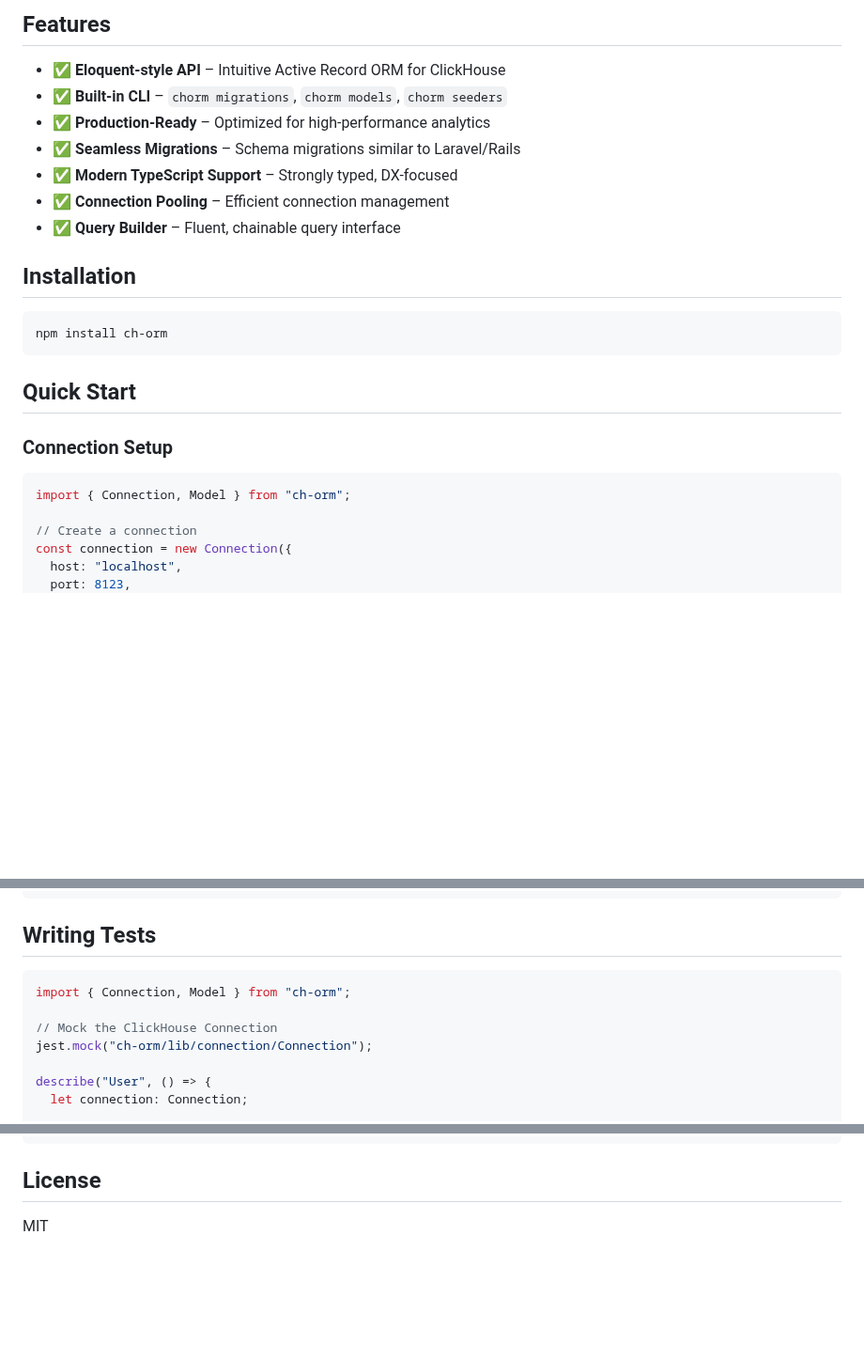
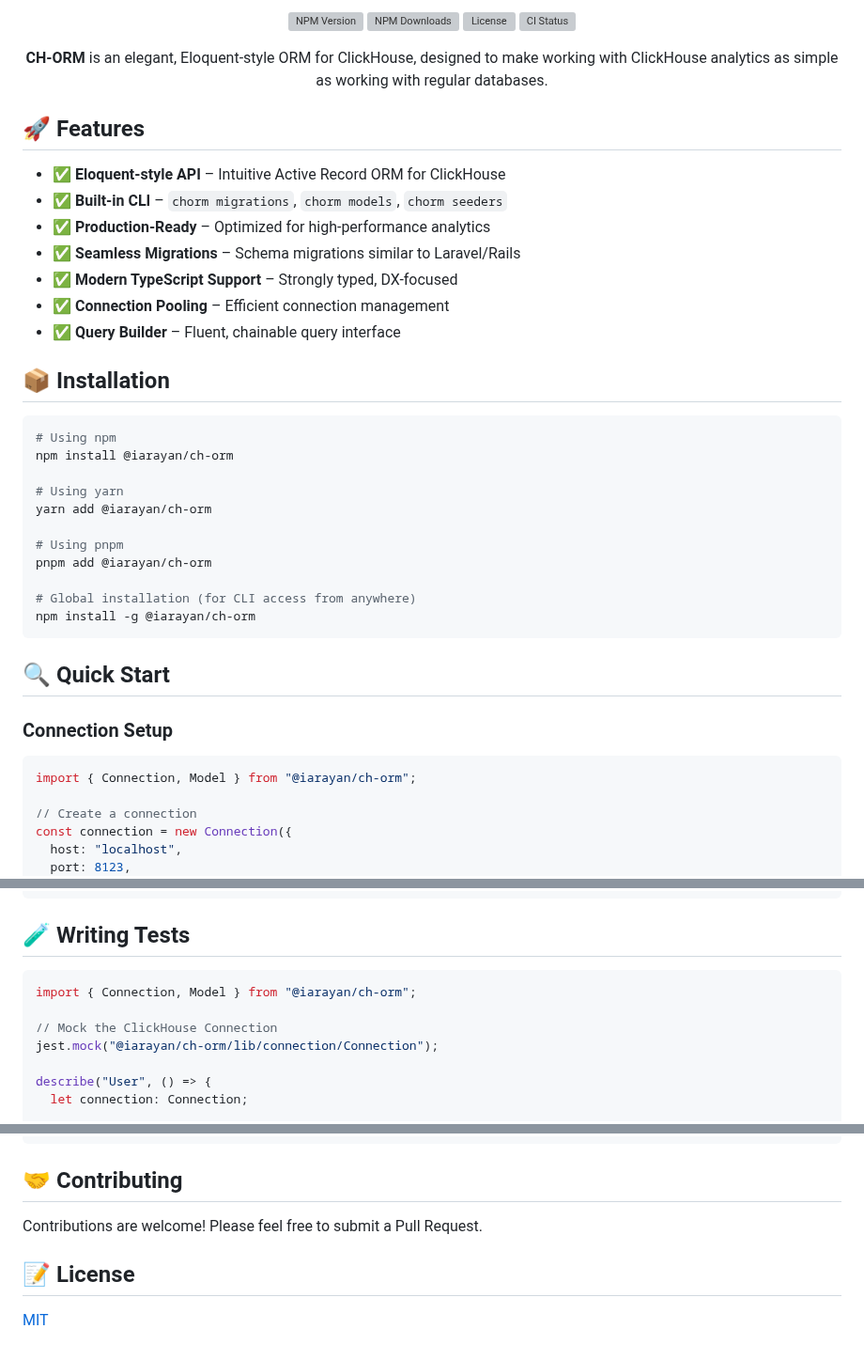
Before and after one commit to IARayan/ch-orm, a Markdown page: README.md, 3 parts joined by grey strips. Shown at 94% size. Rendered like a GitHub page; blank space fills up the shorter version; grey boxes are pictures that could not be loaded.

Commit message:
fix: update README.md to add badges

````diff
--- a/README.md
+++ b/README.md
@@ -4,5 +7,16 @@ A Developer-First ClickHouse ORM with Powerful CLI Tools
 
-## Features
+<p align="center">
+  <a href="https://www.npmjs.com/package/@iarayan/ch-orm"><img src="https://img.shields.io/npm/v/@iarayan/ch-orm.svg" alt="NPM Version" /></a>
+  <a href="https://www.npmjs.com/package/@iarayan/ch-orm"><img src="https://img.shields.io/npm/dm/@iarayan/ch-orm.svg" alt="NPM Downloads" /></a>
+  <a href="https://github.com/iarayan/ch-orm/blob/main/LICENSE"><img src="https://img.shields.io/npm/l/@iarayan/ch-orm.svg" alt="License" /></a>
+  <a href="https://github.com/iarayan/ch-orm/actions"><img src="https://github.com/iarayan/ch-orm/actions/workflows/ci.yml/badge.svg" alt="CI Status" /></a>
+</p>
+
+<p align="center">
+  <b>CH-ORM</b> is an elegant, Eloquent-style ORM for ClickHouse, designed to make working with ClickHouse analytics as simple as working with regular databases.
+</p>
+
+## 🚀 Features
 
 - ✅ **Eloquent-style API** – Intuitive Active Record ORM for ClickHouse
 - ✅ **Built-in CLI** – `chorm migrations`, `chorm models`, `chorm seeders`
@@ -12,18 +26,28 @@ A Developer-First ClickHouse ORM with Powerful CLI Tools
 - ✅ **Connection Pooling** – Efficient connection management
 - ✅ **Query Builder** – Fluent, chainable query interface
 
-## Installation
+## 📦 Installation
 
 ```bash
-npm install ch-orm
+# Using npm
+npm install @iarayan/ch-orm
+
+# Using yarn
+yarn add @iarayan/ch-orm
+
+# Using pnpm
+pnpm add @iarayan/ch-orm
+
+# Global installation (for CLI access from anywhere)
+npm install -g @iarayan/ch-orm
 ```
 
-## Quick Start
+## 🔍 Quick Start
 
 ### Connection Setup
 
 ```typescript
-import { Connection, Model } from "ch-orm";
+import { Connection, Model } from "@iarayan/ch-orm";
 
 // Create a connection
 const connection = new Connection({
@@ -270,13 +294,13 @@ const result = await User.query()
   .get();
 ```
 
-## Writing Tests
+## 🧪 Writing Tests
 
 ```typescript
-import { Connection, Model } from "ch-orm";
+import { Connection, Model } from "@iarayan/ch-orm";
 
 // Mock the ClickHouse Connection
-jest.mock("ch-orm/lib/connection/Connection");
+jest.mock("@iarayan/ch-orm/lib/connection/Connection");
 
 describe("User", () => {
   let connection: Connection;
@@ -315,6 +339,10 @@ describe("User", () => {
 });
 ```
 
-## License
+## 🤝 Contributing
 
-MIT
+Contributions are welcome! Please feel free to submit a Pull Request.
+
+## 📝 License
+
+[MIT](LICENSE)
````
Also changed, not shown: other parts of README.md (+11 -8 lines).
